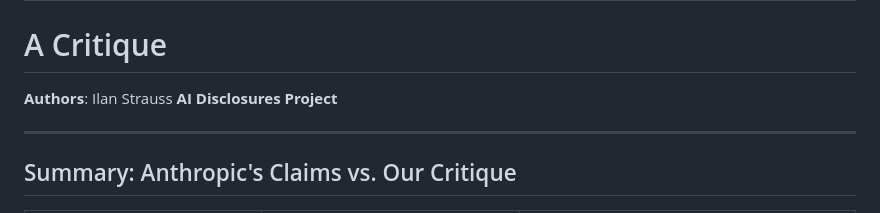
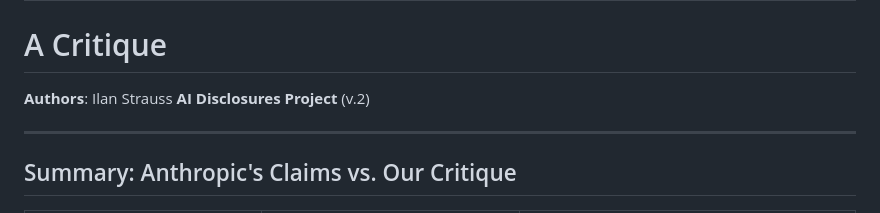
Before and after one commit to IlanStrauss/anthropic-econ-critique, a Markdown page: README.md, the part around the change. GitHub-like rendering.

```diff
--- a/README.md
+++ b/README.md
@@ -2,7 +2,7 @@
 # A Critique
 
 **Authors**: Ilan Strauss
-**AI Disclosures Project**
+**AI Disclosures Project** (v.2)
 
 ---
 
```
